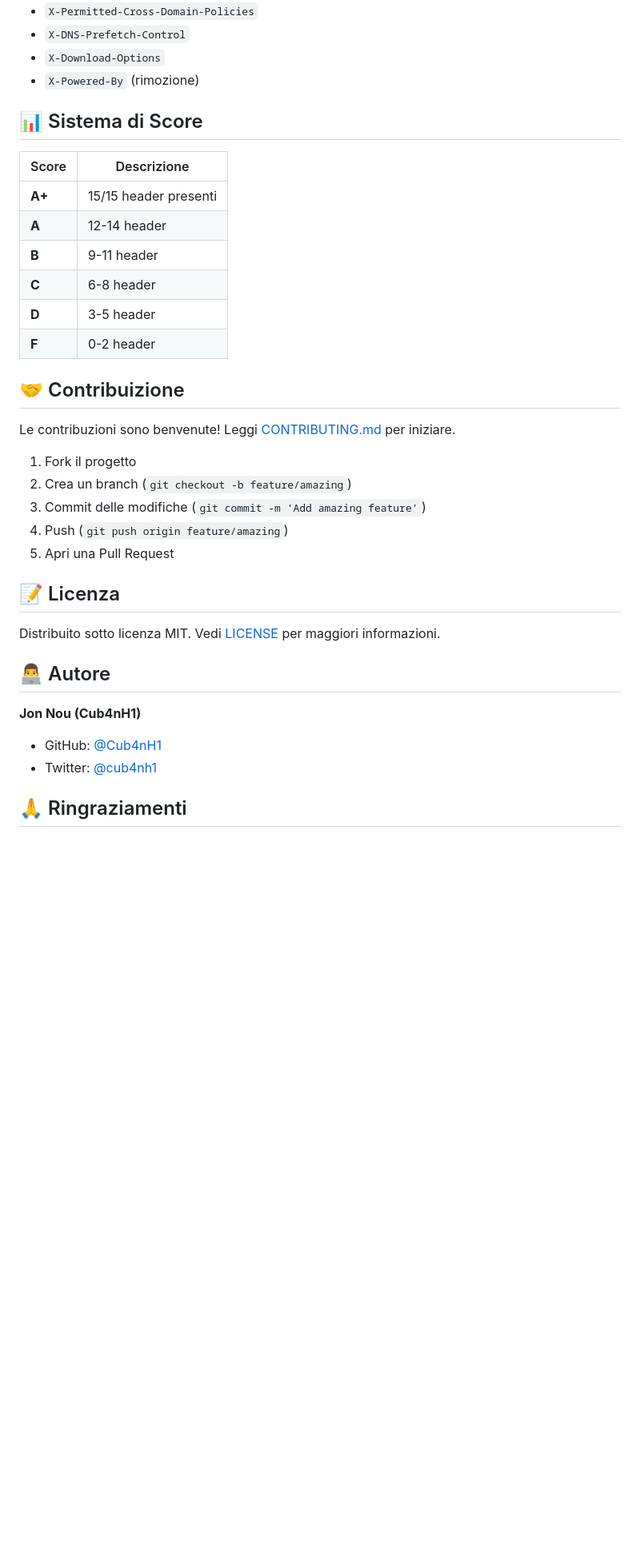
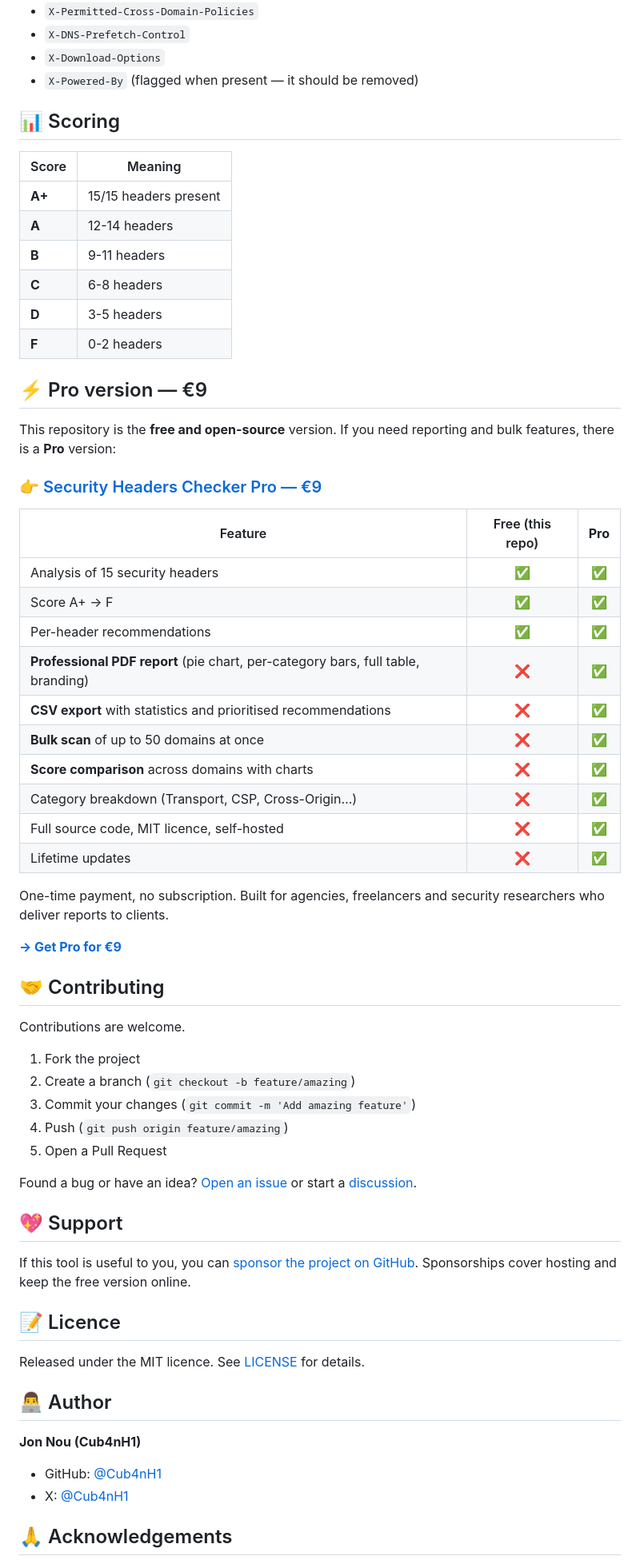
Before and after one commit to Cub4nH1/security-headers-checker, a Markdown page: README.md, the part around one of its changes. Shown at 80% size. GitHub-like rendering; blank space fills up the shorter version.

Commit message:
docs: translate README to English, fix broken refs and endpoint list

```diff
--- a/README.md
+++ b/README.md
@@ -112,38 +83,67 @@ curl http://localhost:3000/api/score?url=https://example.com
 - `X-Permitted-Cross-Domain-Policies`
 - `X-DNS-Prefetch-Control`
 - `X-Download-Options`
-- `X-Powered-By` (rimozione)
+- `X-Powered-By` (flagged when present — it should be removed)
 
-## 📊 Sistema di Score
+## 📊 Scoring
 
-| Score | Descrizione |
-|-------|-------------|
-| **A+** | 15/15 header presenti |
-| **A** | 12-14 header |
-| **B** | 9-11 header |
-| **C** | 6-8 header |
-| **D** | 3-5 header |
-| **F** | 0-2 header |
+| Score | Meaning |
+|-------|---------|
+| **A+** | 15/15 headers present |
+| **A** | 12-14 headers |
+| **B** | 9-11 headers |
+| **C** | 6-8 headers |
+| **D** | 3-5 headers |
+| **F** | 0-2 headers |
 
-## 🤝 Contribuizione
+## ⚡ Pro version — €9
 
-Le contribuzioni sono benvenute! Leggi [CONTRIBUTING.md](CONTRIBUTING.md) per iniziare.
+This repository is the **free and open-source** version. If you need reporting and bulk features, there is a **Pro** version:
 
-1. Fork il progetto
-2. Crea un branch (`git checkout -b feature/amazing`)
-3. Commit delle modifiche (`git commit -m 'Add amazing feature'`)
+### 👉 [Security Headers Checker Pro — €9](https://cub4nh1.gumroad.com/l/security-checker-pro)
+
+| Feature | Free (this repo) | **Pro** |
+|---|:---:|:---:|
+| Analysis of 15 security headers | ✅ | ✅ |
+| Score A+ → F | ✅ | ✅ |
+| Per-header recommendations | ✅ | ✅ |
+| **Professional PDF report** (pie chart, per-category bars, full table, branding) | ❌ | ✅ |
+| **CSV export** with statistics and prioritised recommendations | ❌ | ✅ |
+| **Bulk scan** of up to 50 domains at once | ❌ | ✅ |
+| **Score comparison** across domains with charts | ❌ | ✅ |
+| Category breakdown (Transport, CSP, Cross-Origin…) | ❌ | ✅ |
+| Full source code, MIT licence, self-hosted | ❌ | ✅ |
+| Lifetime updates | ❌ | ✅ |
+
+One-time payment, no subscription. Built for agencies, freelancers and security researchers who deliver reports to clients.
+
+**[→ Get Pro for €9](https://cub4nh1.gumroad.com/l/security-checker-pro)**
+
+## 🤝 Contributing
+
+Contributions are welcome.
+
+1. Fork the project
+2. Create a branch (`git checkout -b feature/amazing`)
+3. Commit your changes (`git commit -m 'Add amazing feature'`)
 4. Push (`git push origin feature/amazing`)
-5. Apri una Pull Request
+5. Open a Pull Request
 
-## 📝 Licenza
+Found a bug or have an idea? [Open an issue](https://github.com/Cub4nH1/security-headers-checker/issues) or start a [discussion](https://github.com/Cub4nH1/security-headers-checker/discussions).
 
-Distribuito sotto licenza MIT. Vedi [LICENSE](LICENSE) per maggiori informazioni.
+## 💖 Support
 
-## 👨‍💻 Autore
+If this tool is useful to you, you can [sponsor the project on GitHub](https://github.com/sponsors/Cub4nH1). Sponsorships cover hosting and keep the free version online.
+
+## 📝 Licence
+
+Released under the MIT licence. See [LICENSE](LICENSE) for details.
+
+## 👨‍💻 Author
 
 **Jon Nou (Cub4nH1)**
 - GitHub: [@Cub4nH1](https://github.com/Cub4nH1)
-- Twitter: [@cub4nh1](https://twitter.com/cub4nh1)
+- X: [@Cub4nH1](https://x.com/Cub4nH1)
 
-## 🙏 Ringraziamenti
+## 🙏 Acknowledgements
 
```
Also changed, not shown: other parts of README.md (+32 -61 lines).
